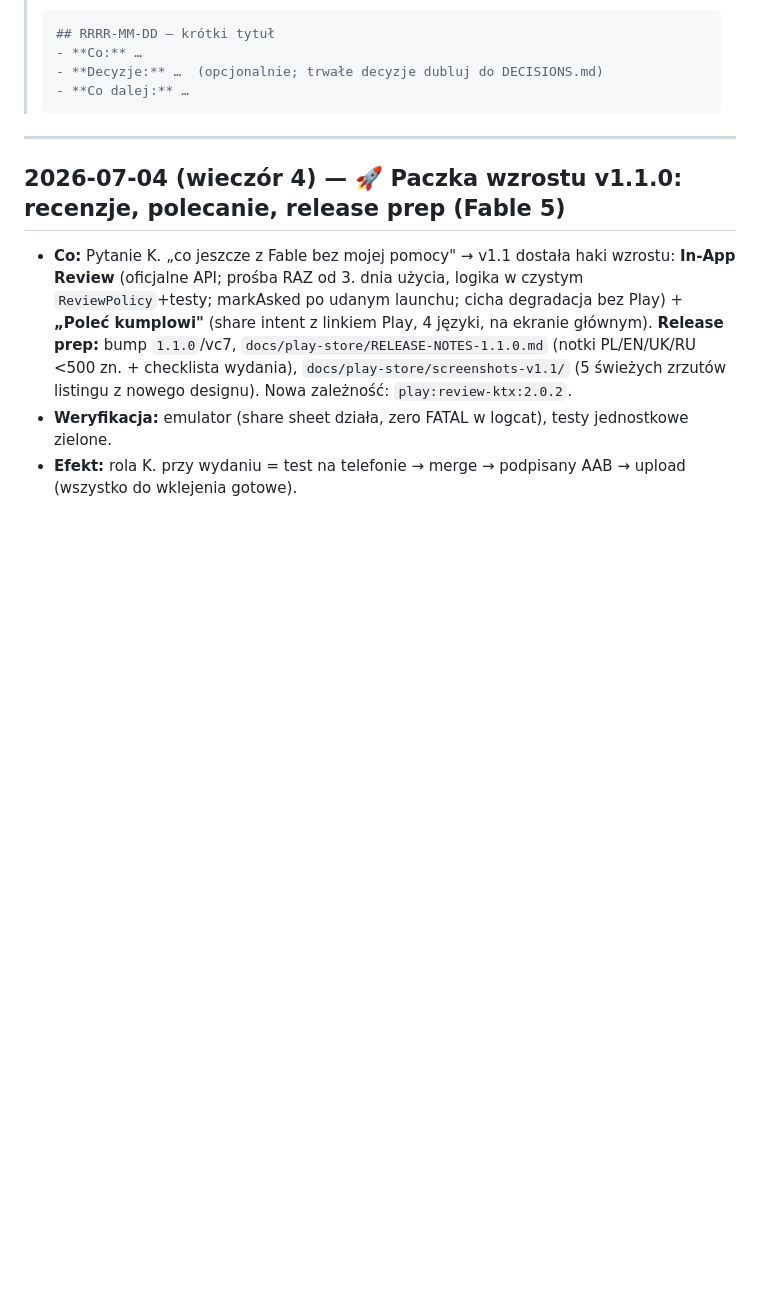
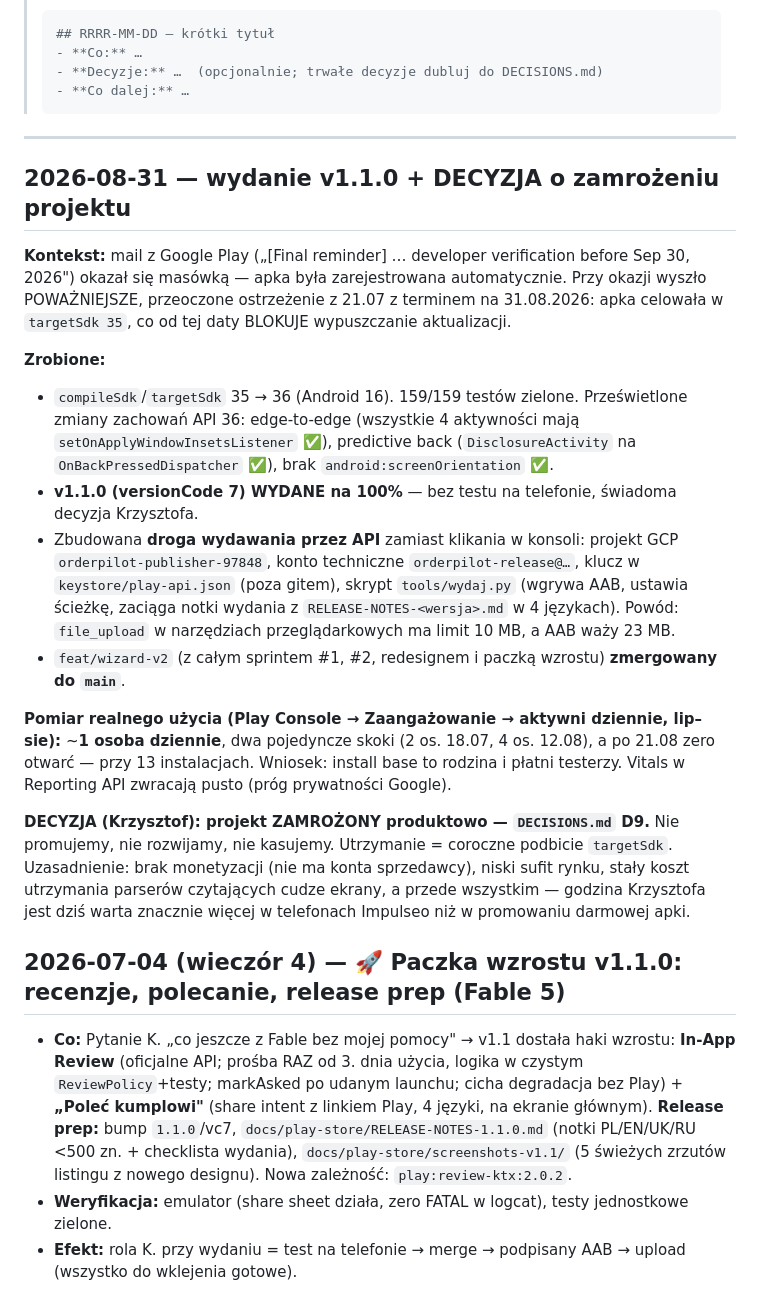
Before and after one commit to kris20032/OrderPilot-App, a Markdown page: PROGRESS.md, the part around the change. Drawn GitHub-style; blank space fills up the shorter version.

````diff
--- a/PROGRESS.md
+++ b/PROGRESS.md
@@ -19,6 +19,33 @@
 > ```
 
 ---
+
+## 2026-08-31 — wydanie v1.1.0 + DECYZJA o zamrożeniu projektu
+
+**Kontekst:** mail z Google Play („[Final reminder] … developer verification before Sep 30, 2026") okazał się masówką
+— apka była zarejestrowana automatycznie. Przy okazji wyszło POWAŻNIEJSZE, przeoczone ostrzeżenie z 21.07 z terminem
+na 31.08.2026: apka celowała w `targetSdk 35`, co od tej daty BLOKUJE wypuszczanie aktualizacji.
+
+**Zrobione:**
+- `compileSdk`/`targetSdk` 35 → 36 (Android 16). 159/159 testów zielone. Prześwietlone zmiany zachowań API 36:
+  edge-to-edge (wszystkie 4 aktywności mają `setOnApplyWindowInsetsListener` ✅), predictive back
+  (`DisclosureActivity` na `OnBackPressedDispatcher` ✅), brak `android:screenOrientation` ✅.
+- **v1.1.0 (versionCode 7) WYDANE na 100%** — bez testu na telefonie, świadoma decyzja Krzysztofa.
+- Zbudowana **droga wydawania przez API** zamiast klikania w konsoli: projekt GCP `orderpilot-publisher-97848`,
+  konto techniczne `orderpilot-release@…`, klucz w `keystore/play-api.json` (poza gitem), skrypt `tools/wydaj.py`
+  (wgrywa AAB, ustawia ścieżkę, zaciąga notki wydania z `RELEASE-NOTES-<wersja>.md` w 4 językach).
+  Powód: `file_upload` w narzędziach przeglądarkowych ma limit 10 MB, a AAB waży 23 MB.
+- `feat/wizard-v2` (z całym sprintem #1, #2, redesignem i paczką wzrostu) **zmergowany do `main`**.
+
+**Pomiar realnego użycia (Play Console → Zaangażowanie → aktywni dziennie, lip–sie):** ~**1 osoba dziennie**,
+dwa pojedyncze skoki (2 os. 18.07, 4 os. 12.08), a po 21.08 zero otwarć — przy 13 instalacjach.
+Wniosek: install base to rodzina i płatni testerzy. Vitals w Reporting API zwracają pusto (próg prywatności Google).
+
+**DECYZJA (Krzysztof): projekt ZAMROŻONY produktowo — `DECISIONS.md` D9.** Nie promujemy, nie rozwijamy,
+nie kasujemy. Utrzymanie = coroczne podbicie `targetSdk`. Uzasadnienie: brak monetyzacji (nie ma konta sprzedawcy),
+niski sufit rynku, stały koszt utrzymania parserów czytających cudze ekrany, a przede wszystkim — godzina Krzysztofa
+jest dziś warta znacznie więcej w telefonach Impulseo niż w promowaniu darmowej apki.
+
 
 ## 2026-07-04 (wieczór 4) — 🚀 Paczka wzrostu v1.1.0: recenzje, polecanie, release prep (Fable 5)
 - **Co:** Pytanie K. „co jeszcze z Fable bez mojej pomocy" → v1.1 dostała haki wzrostu: **In-App Review** (oficjalne API; prośba RAZ od 3. dnia użycia, logika w czystym `ReviewPolicy`+testy; markAsked po udanym launchu; cicha degradacja bez Play) + **„Poleć kumplowi"** (share intent z linkiem Play, 4 języki, na ekranie głównym). **Release prep:** bump `1.1.0`/vc7, `docs/play-store/RELEASE-NOTES-1.1.0.md` (notki PL/EN/UK/RU <500 zn. + checklista wydania), `docs/play-store/screenshots-v1.1/` (5 świeżych zrzutów listingu z nowego designu). Nowa zależność: `play:review-ktx:2.0.2`.
````
Also changed, not shown: DECISIONS.md (+9 -0 lines), todo.md (+22 -3 lines).
